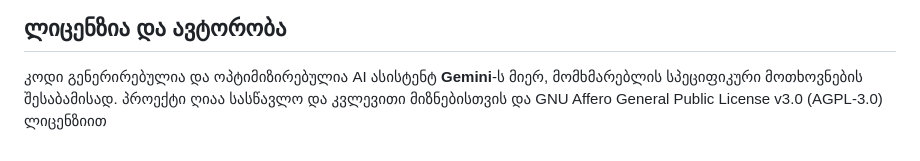
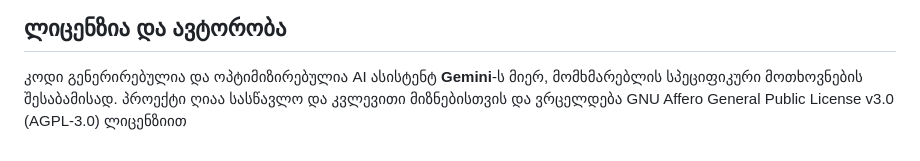
Before and after one commit to captjm/dual-channel-analizer, a Markdown page: README.md, the part around the change. GitHub-like rendering.

Commit message:
Merge branch 'main' of https://github.com/captjm/dual-channel-analizer

```diff
--- a/README.md
+++ b/README.md
@@ -40,5 +40,5 @@
 
 ## ლიცენზია და ავტორობა
 კოდი გენერირებულია და ოპტიმიზირებულია AI ასისტენტ **Gemini**-ს მიერ, მომხმარებლის სპეციფიკური მოთხოვნების შესაბამისად.
-პროექტი ღიაა სასწავლო და კვლევითი მიზნებისთვის და
+პროექტი ღიაა სასწავლო და კვლევითი მიზნებისთვის და ვრცელდება
 GNU Affero General Public License v3.0 (AGPL-3.0) ლიცენზიით
```
